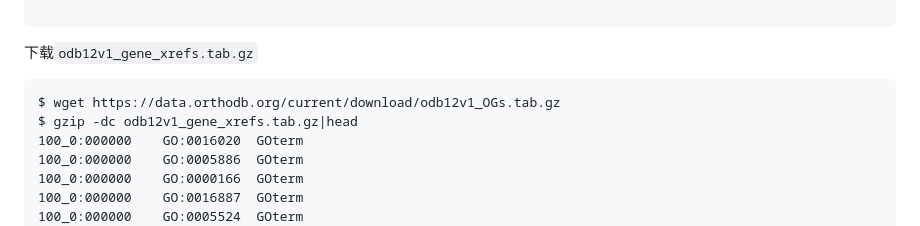
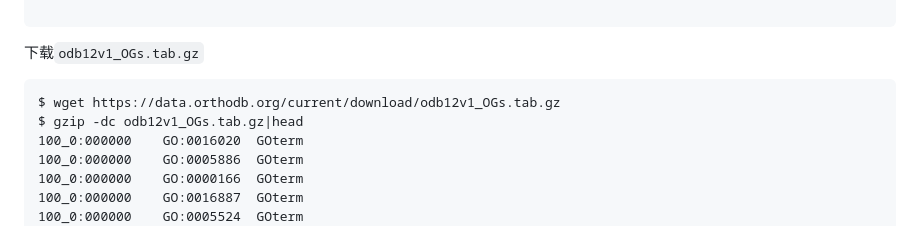
Before and after one commit to 20182531027/BestPractice4Bioinformatics, a Markdown page: docs/IDE.md, the part around the change. Rendered like a GitHub page.

Commit message:
fix typo

````diff
--- a/docs/IDE.md
+++ b/docs/IDE.md
@@ -44,11 +44,11 @@ odb12v1_level2species.tab
 
 ```
 
-下载`odb12v1_gene_xrefs.tab.gz`
+下载`odb12v1_OGs.tab.gz`
 
 ```
 $ wget https://data.orthodb.org/current/download/odb12v1_OGs.tab.gz
-$ gzip -dc odb12v1_gene_xrefs.tab.gz|head
+$ gzip -dc odb12v1_OGs.tab.gz|head
 100_0:000000	GO:0016020	GOterm
 100_0:000000	GO:0005886	GOterm
 100_0:000000	GO:0000166	GOterm
````
